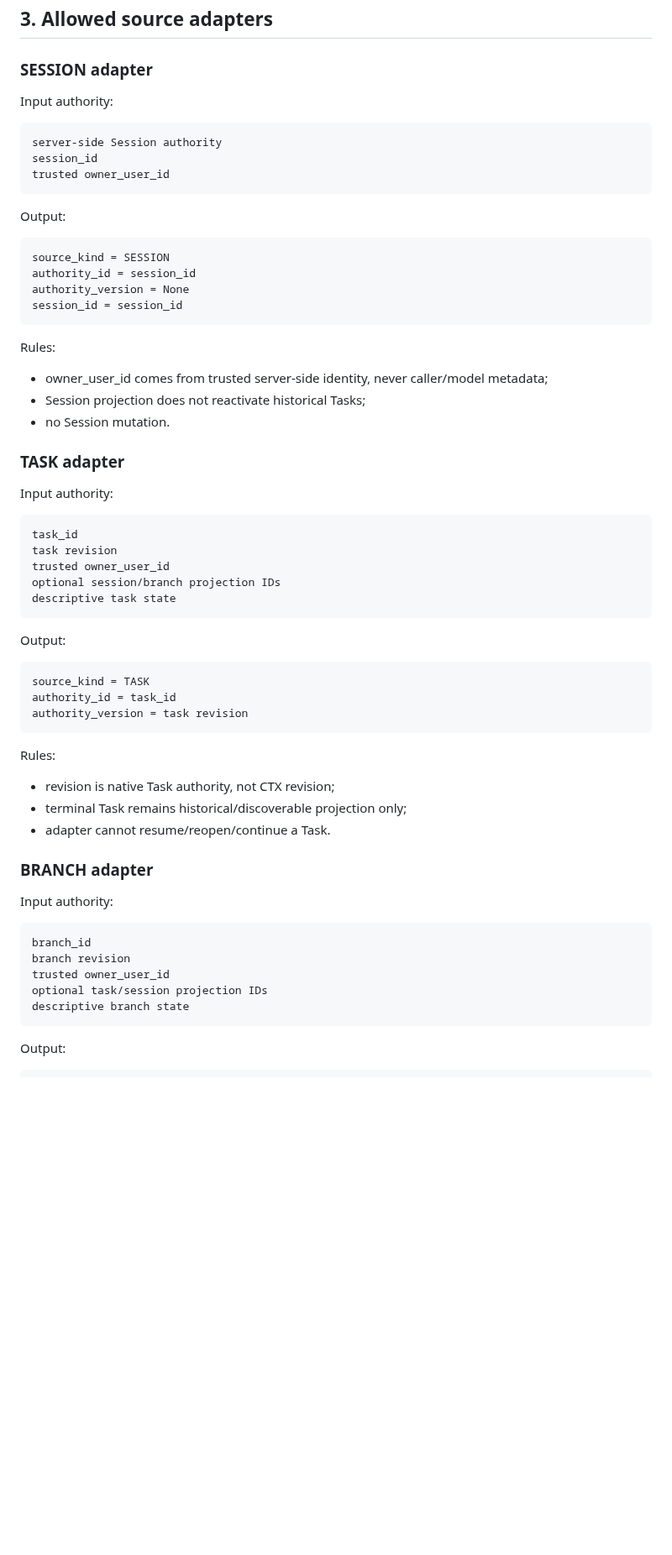
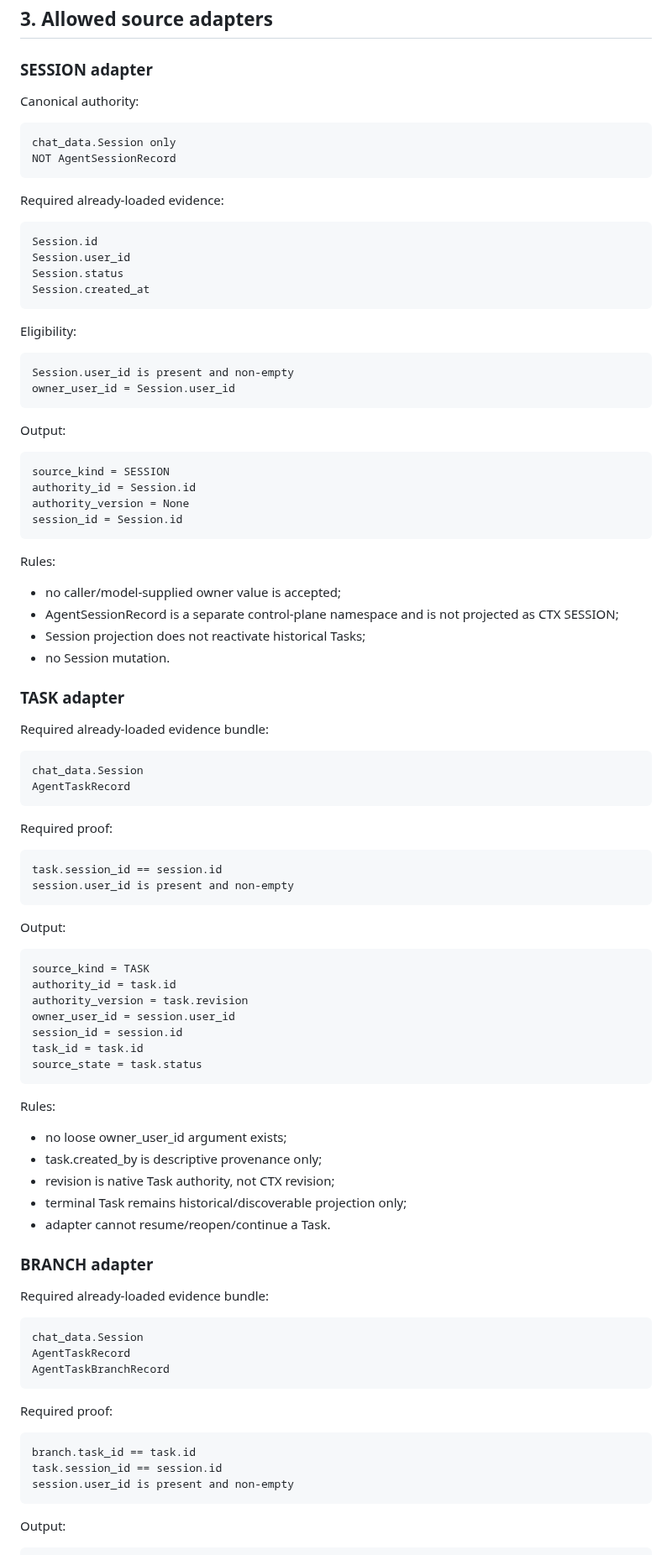
Before and after one commit to boxs-51/assistant, a Markdown page: docs/context_future/CTX_F2A_TO_F2B_BOUNDARY_AUDIT_02CEE1BA.md, the part around one of its changes. Shown at 84% size. Rendered like a GitHub page; blank space fills up the shorter version.

Commit message:
CTX-F2B: eliminate loose authority APIs and require invocation owner proof

````diff
--- a/docs/context_future/CTX_F2A_TO_F2B_BOUNDARY_AUDIT_02CEE1BA.md
+++ b/docs/context_future/CTX_F2A_TO_F2B_BOUNDARY_AUDIT_02CEE1BA.md
@@ -41,58 +41,86 @@ The adapter may only project facts already proven by the source subsystem.
 
 ### SESSION adapter
 
-Input authority:
+Canonical authority:
 ```text
-server-side Session authority
-session_id
-trusted owner_user_id
+chat_data.Session only
+NOT AgentSessionRecord
+```
+
+Required already-loaded evidence:
+```text
+Session.id
+Session.user_id
+Session.status
+Session.created_at
+```
+
+Eligibility:
+```text
+Session.user_id is present and non-empty
+owner_user_id = Session.user_id
 ```
 
 Output:
 ```text
 source_kind = SESSION
-authority_id = session_id
+authority_id = Session.id
 authority_version = None
-session_id = session_id
+session_id = Session.id
 ```
 
 Rules:
-- owner_user_id comes from trusted server-side identity, never caller/model metadata;
+- no caller/model-supplied owner value is accepted;
+- AgentSessionRecord is a separate control-plane namespace and is not projected as CTX SESSION;
 - Session projection does not reactivate historical Tasks;
 - no Session mutation.
 
 ### TASK adapter
 
-Input authority:
+Required already-loaded evidence bundle:
 ```text
-task_id
-task revision
-trusted owner_user_id
-optional session/branch projection IDs
-descriptive task state
+chat_data.Session
+AgentTaskRecord
+```
+
+Required proof:
+```text
+task.session_id == session.id
+session.user_id is present and non-empty
 ```
 
 Output:
 ```text
 source_kind = TASK
-authority_id = task_id
-authority_version = task revision
+authority_id = task.id
+authority_version = task.revision
+owner_user_id = session.user_id
+session_id = session.id
+task_id = task.id
+source_state = task.status
 ```
 
 Rules:
+- no loose owner_user_id argument exists;
+- task.created_by is descriptive provenance only;
 - revision is native Task authority, not CTX revision;
 - terminal Task remains historical/discoverable projection only;
 - adapter cannot resume/reopen/continue a Task.
 
 ### BRANCH adapter
 
-Input authority:
+Required already-loaded evidence bundle:
 ```text
-branch_id
-branch revision
-trusted owner_user_id
-optional task/session projection IDs
-descriptive branch state
+chat_data.Session
+AgentTaskRecord
+AgentTaskBranchRecord
+```
+
+Required proof:
+```text
+branch.task_id == task.id
+task.session_id == session.id
+session.user_id is present and non-empty
 ```
 
 Output:
````
Also changed, not shown: other parts of docs/context_future/CTX_F2A_TO_F2B_BOUNDARY_AUDIT_02CEE1BA.md (+54 -18 lines).
